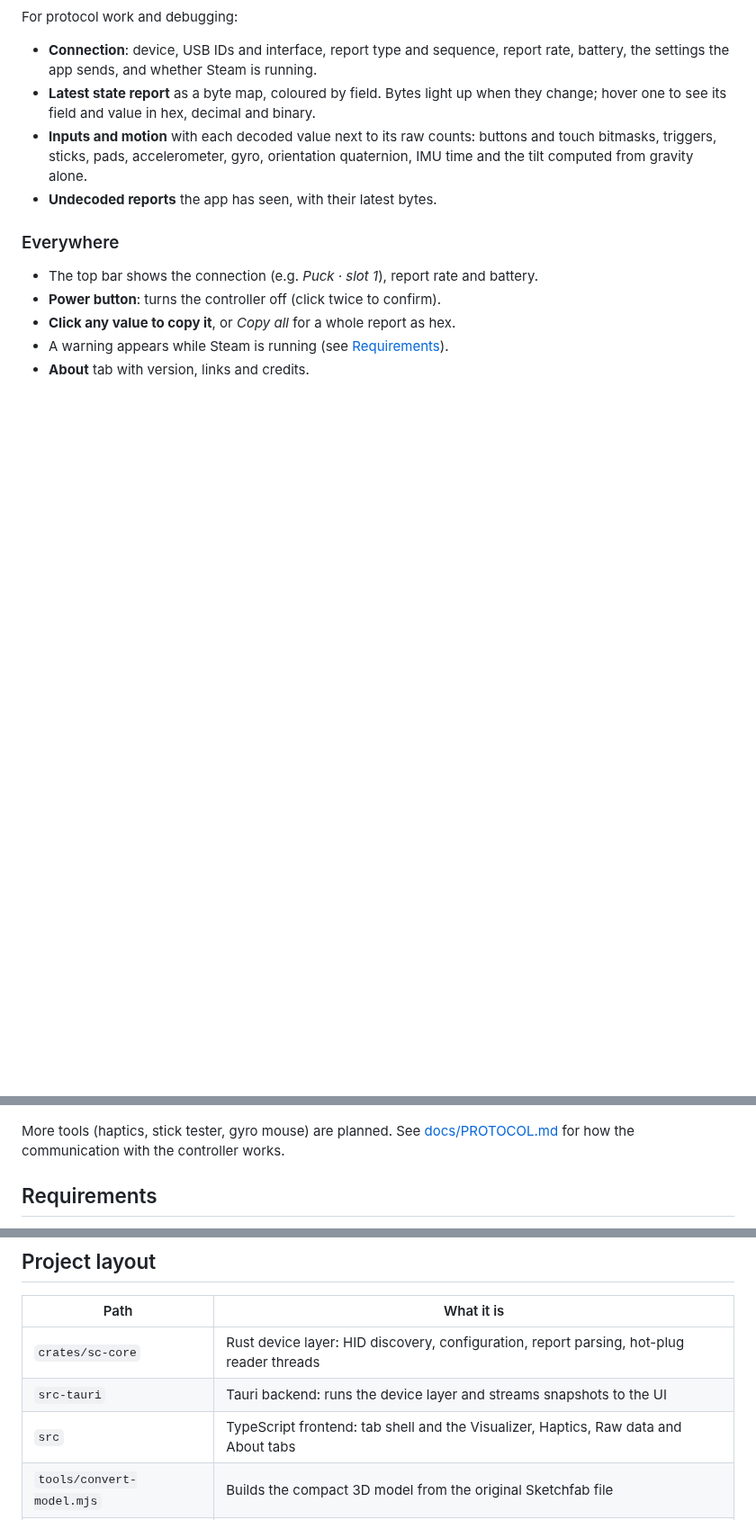
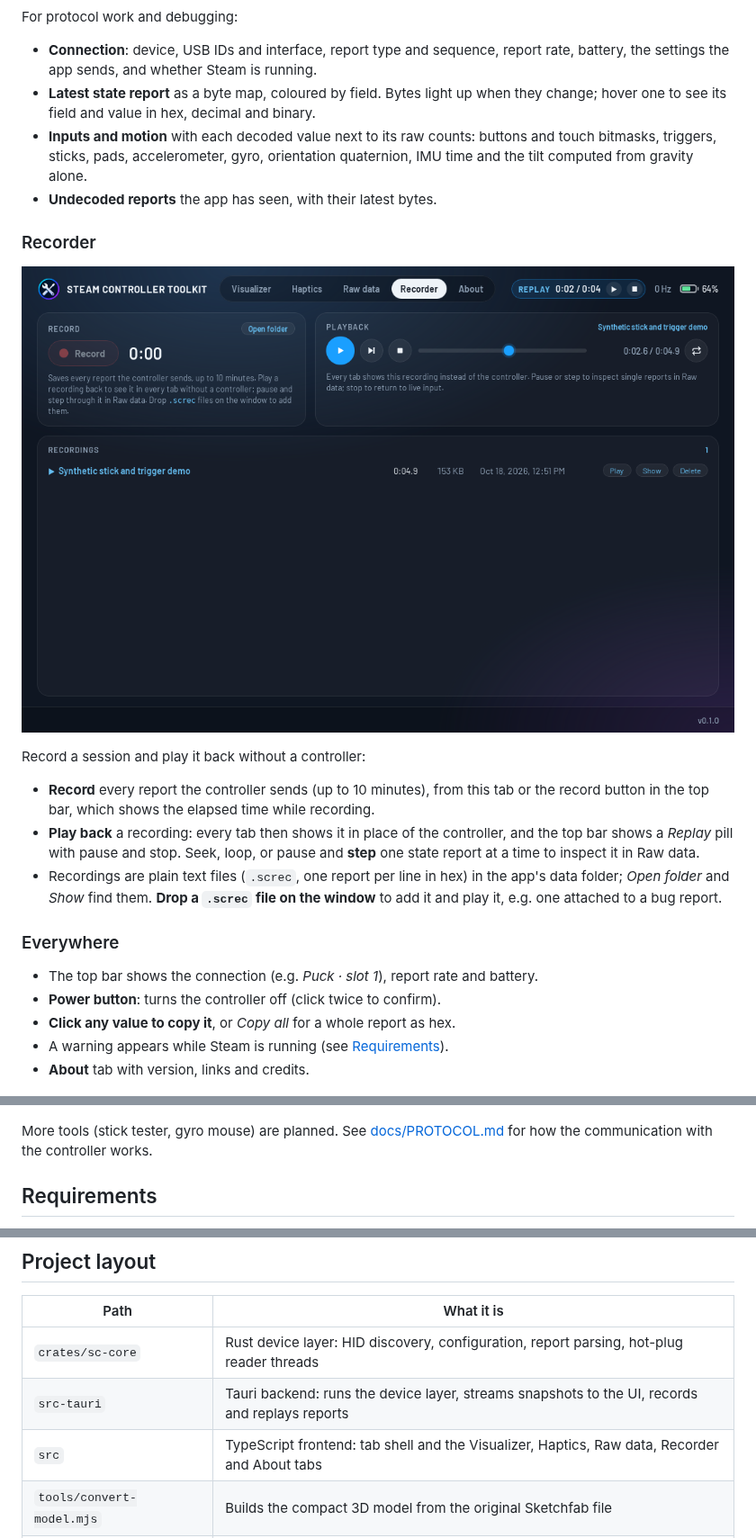
Before and after one commit to robinneefs/steam-controller-toolkit, a Markdown page: README.md, 3 parts joined by grey strips. Shown at 90% size. GitHub-like rendering; pictures changed too: docs/screenshots/recorder.png (added); blank space fills up the shorter version.

```diff
--- a/README.md
+++ b/README.md
@@ -63,6 +63,21 @@ For protocol work and debugging:
   the tilt computed from gravity alone.
 - **Undecoded reports** the app has seen, with their latest bytes.
 
+### Recorder
+
+![Recorder tab: record button, playback controls and the list of recordings](docs/screenshots/recorder.png)
+
+Record a session and play it back without a controller:
+
+- **Record** every report the controller sends (up to 10 minutes), from this tab or the
+  record button in the top bar, which shows the elapsed time while recording.
+- **Play back** a recording: every tab then shows it in place of the controller, and the top
+  bar shows a *Replay* pill with pause and stop. Seek, loop, or pause and **step** one state
+  report at a time to inspect it in Raw data.
+- Recordings are plain text files (`.screc`, one report per line in hex) in the app's data
+  folder; *Open folder* and *Show* find them. **Drop a `.screc` file on the window** to add
+  it and play it, e.g. one attached to a bug report.
+
 ### Everywhere
 
 - The top bar shows the connection (e.g. *Puck · slot 1*), report rate and battery.
@@ -73,7 +88,7 @@ For protocol work and debugging:
 
 ![About tab: version, links, credits and licenses](docs/screenshots/about.png)
 
-More tools (haptics, stick tester, gyro mouse) are planned. See
+More tools (stick tester, gyro mouse) are planned. See
 [docs/PROTOCOL.md](docs/PROTOCOL.md) for how the communication with the controller works.
 
 ## Requirements
@@ -139,8 +154,8 @@ npm run probe -- --raw --seconds 10
 | Path | What it is |
 |---|---|
 | `crates/sc-core` | Rust device layer: HID discovery, configuration, report parsing, hot-plug reader threads |
-| `src-tauri` | Tauri backend: runs the device layer and streams snapshots to the UI |
-| `src` | TypeScript frontend: tab shell and the Visualizer, Haptics, Raw data and About tabs |
+| `src-tauri` | Tauri backend: runs the device layer, streams snapshots to the UI, records and replays reports |
+| `src` | TypeScript frontend: tab shell and the Visualizer, Haptics, Raw data, Recorder and About tabs |
 | `tools/convert-model.mjs` | Builds the compact 3D model from the original Sketchfab file |
 | `tools/split-dpad.py` | Headless Blender script that cuts the D-pad into four arms (run by `convert-model.mjs`) |
 | `public/models` | The 3D controller model, its license and credit |
```
Also changed, not shown: CLAUDE.md (+10 -2 lines), 12 other files.
